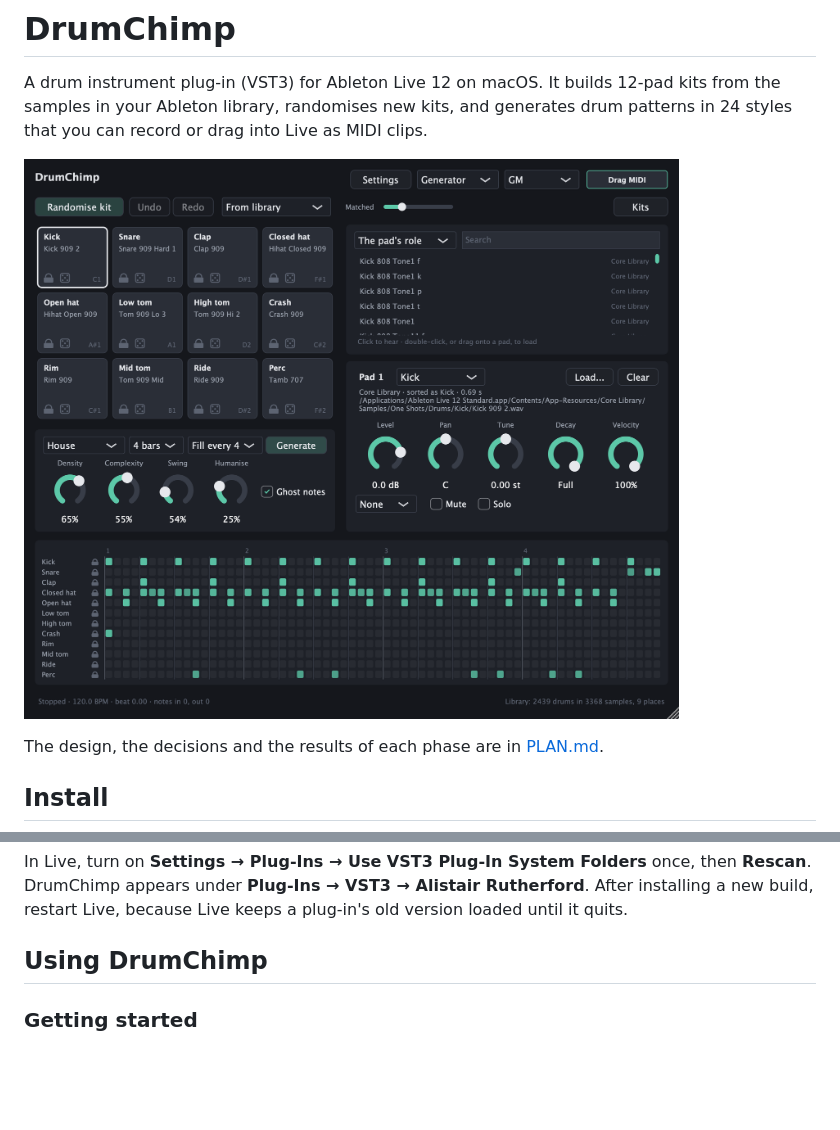
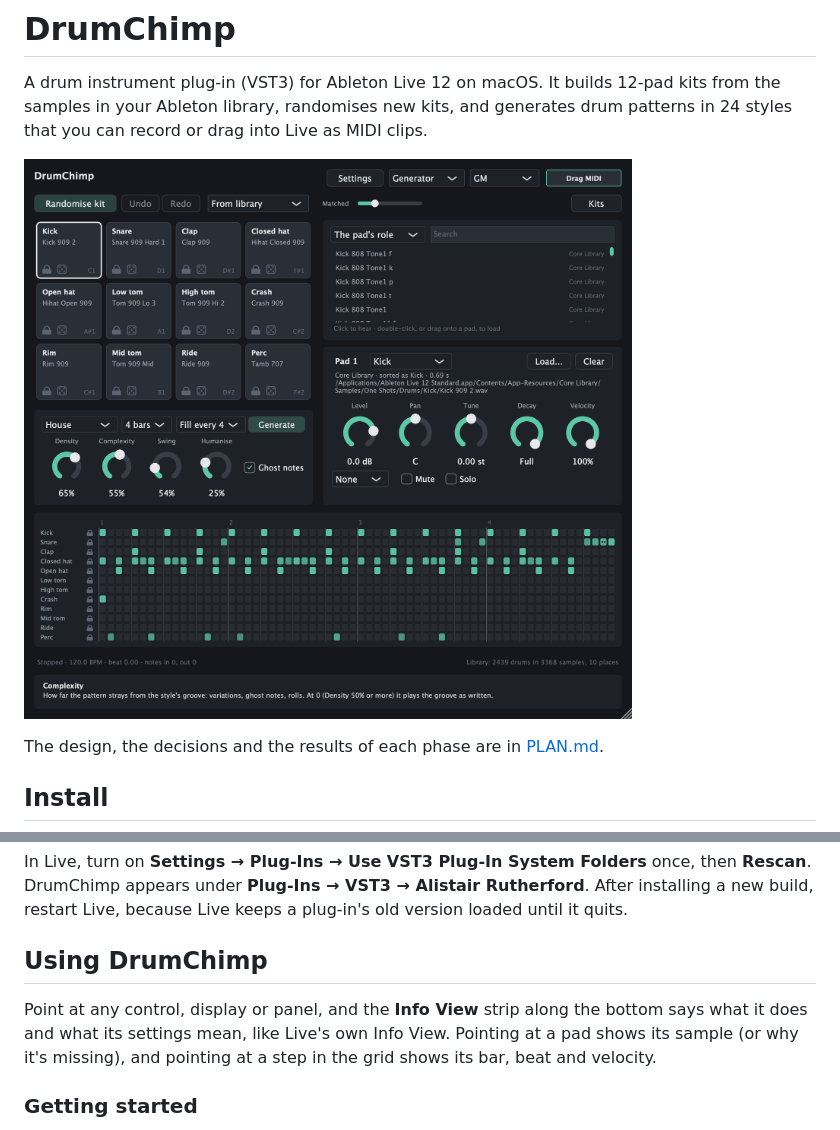
Before and after one commit to alistairrutherford/drumchimp, a Markdown page: README.md, 2 parts joined by grey strips. Drawn GitHub-style; pictures changed too: docs/screenshot.png; blank space fills up the shorter version.

Commit message:
Add an Info View: hover help along the bottom of the editor.
Co-Authored-By: Claude Opus 5.5 <noreply@anthropic.com>

```diff
--- a/README.md
+++ b/README.md
@@ -4,7 +4,7 @@ A drum instrument plug-in (VST3) for Ableton Live 12 on macOS. It builds 12-pad
 samples in your Ableton library, randomises new kits, and generates drum patterns in 24 styles
 that you can record or drag into Live as MIDI clips.
 
-![DrumChimp's window: twelve pads (Kick, Snare, Clap, Closed hat, Open hat, Low tom, High tom, Crash, Rim, Mid tom, Ride, Perc) with the Core Library's 909 kit; the kit bar with Randomise kit, Undo, Redo, From library and the Matched slider; the library browser and the selected pad's settings on the right; the pattern settings (House, 4 bars, Fill every 4, Generate, Density, Complexity, Swing, Humanise, Ghost notes); and a House pattern in the step grid along the bottom](docs/screenshot.png)
+![DrumChimp's window: twelve pads (Kick, Snare, Clap, Closed hat, Open hat, Low tom, High tom, Crash, Rim, Mid tom, Ride, Perc) with the Core Library's 909 kit; the kit bar with Randomise kit, Undo, Redo, From library and the Matched slider; the library browser and the selected pad's settings on the right; the pattern settings (House, 4 bars, Fill every 4, Generate, Density, Complexity, Swing, Humanise, Ghost notes); a House pattern in the step grid; and the Info View along the bottom describing Complexity](docs/screenshot.png)
 
 The design, the decisions and the results of each phase are in [PLAN.md](PLAN.md).
 
@@ -38,6 +38,10 @@ DrumChimp appears under **Plug-Ins → VST3 → Alistair Rutherford**. After ins
 restart Live, because Live keeps a plug-in's old version loaded until it quits.
 
 ## Using DrumChimp
+
+Point at any control, display or panel, and the **Info View** strip along the bottom says what it
+does and what its settings mean, like Live's own Info View. Pointing at a pad shows its sample (or
+why it's missing), and pointing at a step in the grid shows its bar, beat and velocity.
 
 ### Getting started
 
```
Also changed, not shown: PLAN.md (+30 -0 lines), 6 other files.
